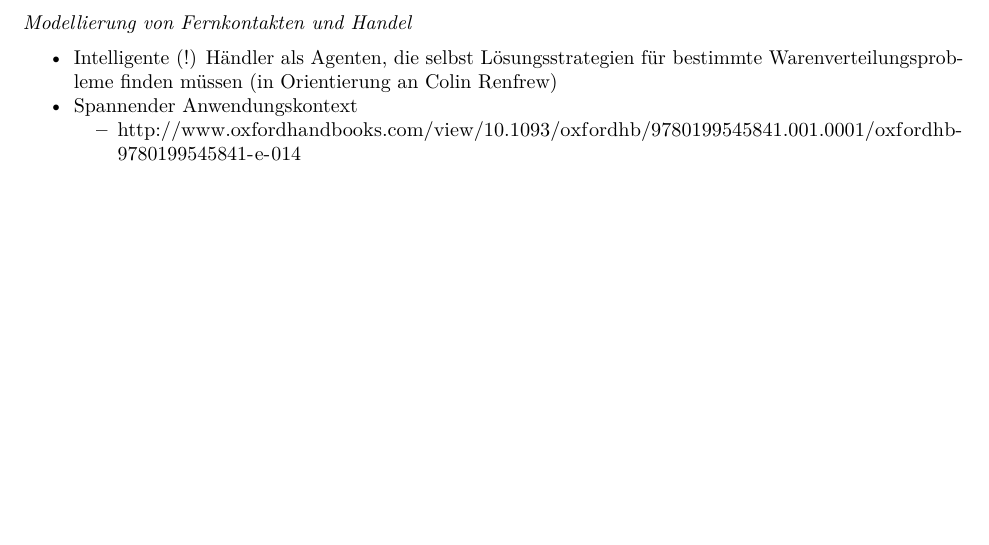
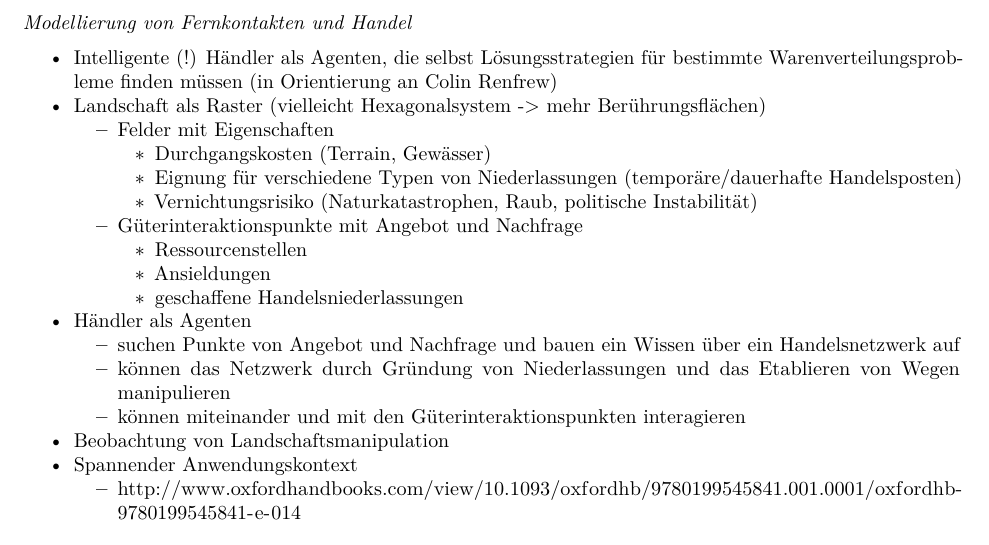
Before and after one commit to nevrome/gluesless, an R Markdown document (Ideen.Rmd): part of page 3 of 4 before the commit and part of page 3 of 5 after it, cut so that both start at the same text, the shorter picture padded with empty space. Rendered offline with R 4.5, knitr and Pandoc, then LaTeX, with nearby package versions.

Commit message:
even more brainstorming

```diff
--- a/Ideen.Rmd
+++ b/Ideen.Rmd
@@ -93,6 +93,20 @@ Aufsteigend sortiert nach der von mir aktuell empfundenen "Machbarkeit".
 *Modellierung von Fernkontakten und Handel*
 
 - Intelligente (!) Händler als Agenten, die selbst Lösungsstrategien für bestimmte Warenverteilungsprobleme finden müssen (in Orientierung an Colin Renfrew)
+- Landschaft als Raster (vielleicht Hexagonalsystem -> mehr Berührungsflächen)
+    - Felder mit Eigenschaften
+        - Durchgangskosten (Terrain, Gewässer)
+        - Eignung für verschiedene Typen von Niederlassungen (temporäre/dauerhafte Handelsposten)
+        - Vernichtungsrisiko (Naturkatastrophen, Raub, politische Instabilität)
+    - Güterinteraktionspunkte mit Angebot und Nachfrage
+        - Ressourcenstellen
+        - Ansieldungen
+        - geschaffene Handelsniederlassungen
+- Händler als Agenten
+    - suchen Punkte von Angebot und Nachfrage und bauen ein Wissen über ein Handelsnetzwerk auf
+    - können das Netzwerk durch Gründung von Niederlassungen und das Etablieren von Wegen manipulieren
+    - können miteinander und mit den Güterinteraktionspunkten interagieren
+- Beobachtung von Landschaftsmanipulation
 - Spannender Anwendungskontext
     - http://www.oxfordhandbooks.com/view/10.1093/oxfordhb/9780199545841.001.0001/oxfordhb-9780199545841-e-014
 
```
